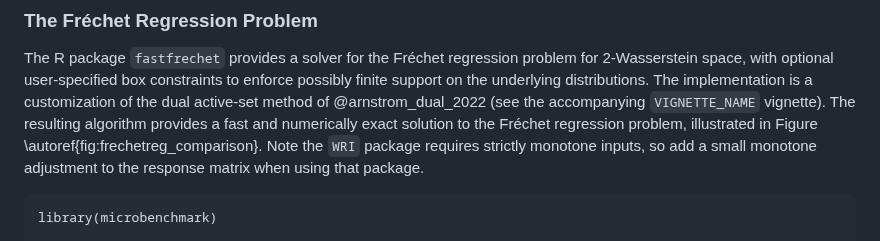
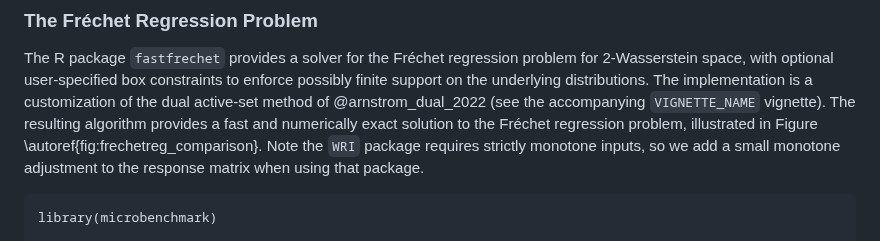
Before and after one commit to alexandercoulter/fastfrechet, a Markdown page: paper.md, the part around the change. Rendered like a GitHub page.

Commit message:
Correct typo, "so add" --> "so we add".

````diff
--- a/paper.md
+++ b/paper.md
@@ -120,7 +120,7 @@ a customization of the dual active-set method of @arnstrom_dual_2022 (see the
 accompanying `VIGNETTE_NAME` vignette). The resulting algorithm provides a fast
 and numerically exact solution to the Fréchet regression problem, illustrated in
 Figure \autoref{fig:frechetreg_comparison}. Note the `WRI` package requires
-strictly monotone inputs, so add a small monotone adjustment to the response
+strictly monotone inputs, so we add a small monotone adjustment to the response
 matrix when using that package.
 ```
 library(microbenchmark)
````
